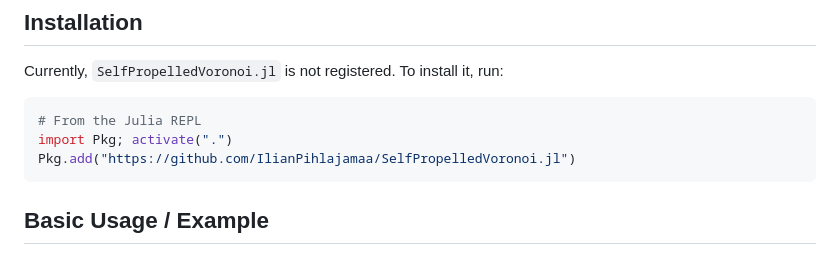
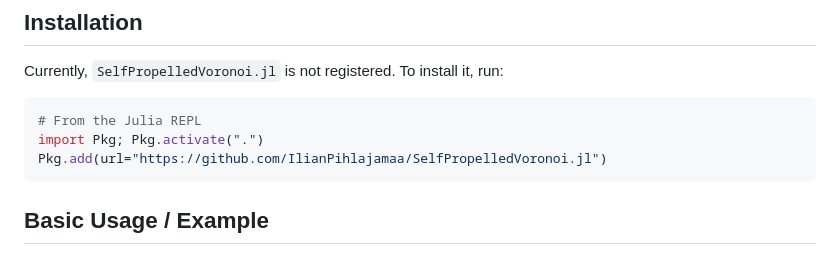
Before and after one commit to IlianPihlajamaa/SelfPropelledVoronoi.jl, a Markdown page: README.md, the part around the change. Drawn GitHub-style.

Commit message:
Fix installation instructions for SelfPropelledVoronoi.jl

````diff
--- a/README.md
+++ b/README.md
@@ -24,8 +24,8 @@ Currently, `SelfPropelledVoronoi.jl` is not registered. To install it, run:
 
 ```julia
 # From the Julia REPL
-import Pkg; activate(".")
-Pkg.add("https://github.com/IlianPihlajamaa/SelfPropelledVoronoi.jl")
+import Pkg; Pkg.activate(".")
+Pkg.add(url="https://github.com/IlianPihlajamaa/SelfPropelledVoronoi.jl")
 ```
 
 ## Basic Usage / Example
````
